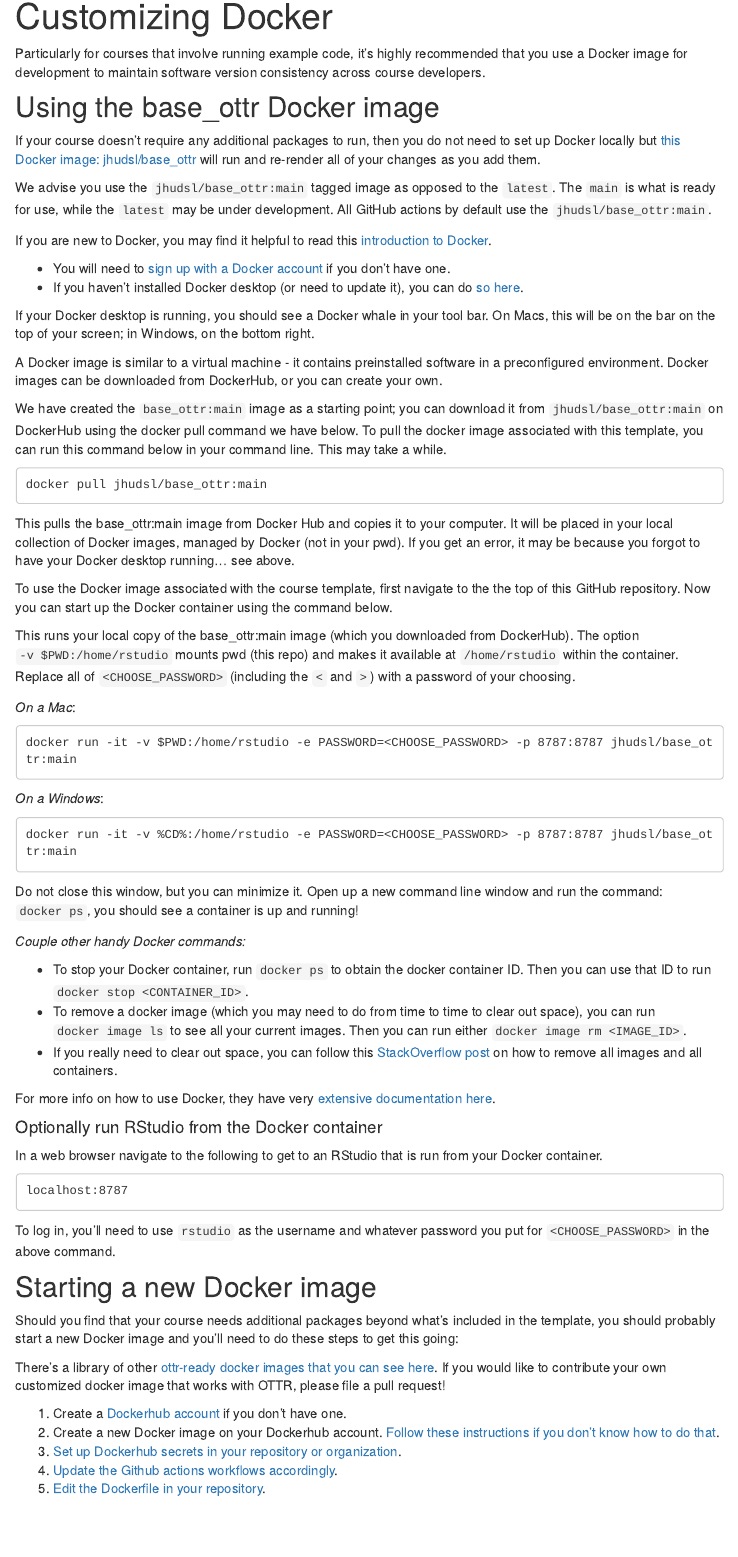
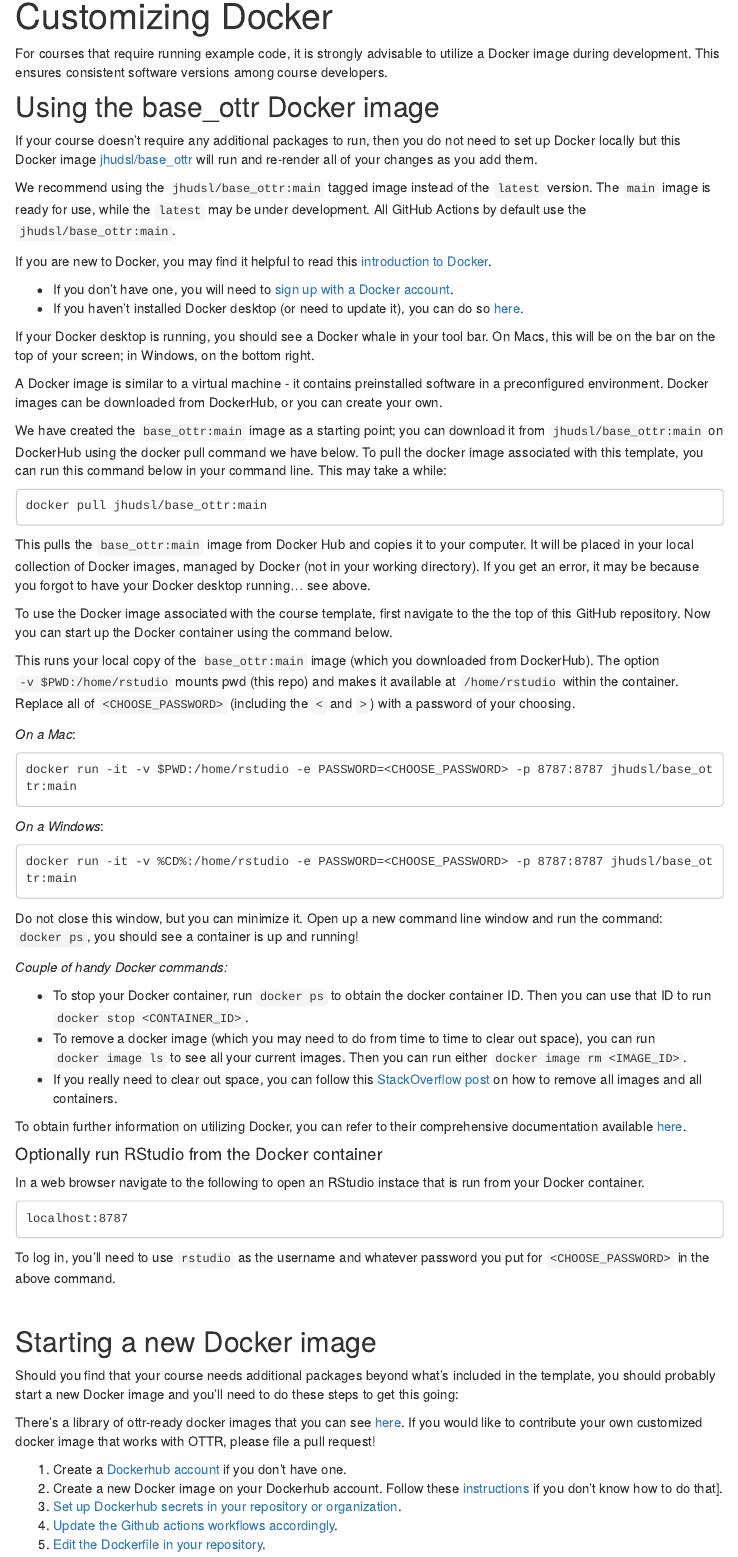
Before and after one commit to ottrproject/ottrproject.org, an R Markdown document (customize-docker.Rmd): the page in a window 1100 px wide, from 180 px down. The pictures show the output file customize-docker.html that the author committed with the source, opened offline; library style sheets and scripts come from the installed R packages; menus at the side of the page are left out.

Commit message:
Proofread customize-docker.Rmd and knit to HTML

````diff
--- a/customize-docker.Rmd
+++ b/customize-docker.Rmd
@@ -6,18 +6,18 @@
     toc_float: true
 ---
 
-Particularly for courses that involve running example code, it's highly recommended that you use a Docker image for development to maintain software version consistency across course developers.
+For courses that require running example code, it is strongly advisable to utilize a Docker image during development. This ensures consistent software versions among course developers.
 
 ## Using the base_ottr Docker image
 
-If your course doesn't require any additional packages to run, then you do not need to set up Docker locally but [this Docker image: jhudsl/base_ottr](https://hub.docker.com/repository/docker/jhudsl/base_ottr) will run and re-render all of your changes as you add them.
+If your course doesn't require any additional packages to run, then you do not need to set up Docker locally but this Docker image  [jhudsl/base_ottr](https://hub.docker.com/repository/docker/jhudsl/base_ottr) will run and re-render all of your changes as you add them.
 
-We advise you use the `jhudsl/base_ottr:main` tagged image as opposed to the `latest`. The `main` is what is ready for use, while the `latest` may be under development. All GitHub actions by default use the `jhudsl/base_ottr:main`.
+We recommend using the `jhudsl/base_ottr:main` tagged image instead of the `latest` version. The `main` image is ready for use, while the `latest` may be under development. All GitHub Actions by default use the `jhudsl/base_ottr:main`.
 
 If you are new to Docker, you may find it helpful to read this [introduction to Docker](https://jhudatascience.org/Adv_Reproducibility_in_Cancer_Informatics/launching-a-docker-image.html).
 
-- You will need to [sign up with a Docker account](https://hub.docker.com/) if you don't have one.
-- If you haven't installed Docker desktop (or need to update it), you can do [so here](https://docs.docker.com/get-docker/).
+- If you don't have one, you will need to [sign up with a Docker account](https://hub.docker.com/).
+- If you haven't installed Docker desktop (or need to update it), you can do so [here](https://docs.docker.com/get-docker/).
 
 If your Docker desktop is running, you should see a Docker whale in your tool bar.
 On Macs, this will be on the bar on the top of your screen; in Windows, on the bottom right.
@@ -26,20 +26,18 @@
 Docker images can be downloaded from DockerHub, or you can create your own.
 
 We have created the `base_ottr:main` image as a starting point; you can download it from `jhudsl/base_ottr:main` on DockerHub using the docker pull command we have below.
-To pull the docker image associated with this template, you can run this command below in your command line.
-This may take a while.
+To pull the docker image associated with this template, you can run this command below in your command line. This may take a while:
 
 ```
 docker pull jhudsl/base_ottr:main
 ```
 
-This pulls the base_ottr:main image from Docker Hub and copies it to your computer.
-It will be placed in your local collection of Docker images, managed by Docker (not in your pwd). If you get an error, it may be because you forgot to have your Docker desktop running... see above.
+This pulls the `base_ottr:main` image from Docker Hub and copies it to your computer. It will be placed in your local collection of Docker images, managed by Docker (not in your working directory). If you get an error, it may be because you forgot to have your Docker desktop running... see above.
 
 To use the Docker image associated with the course template, first navigate to the the top of this GitHub repository.
 Now you can start up the Docker container using the command below.
 
-This runs your local copy of the base_ottr:main image (which you downloaded from DockerHub).
+This runs your local copy of the `base_ottr:main` image (which you downloaded from DockerHub).
 The option `-v $PWD:/home/rstudio` mounts pwd (this repo) and makes it available at `/home/rstudio` within the container.
 Replace all of `<CHOOSE_PASSWORD>` (including the `<` and `>`) with a password of your choosing.
 
@@ -56,7 +54,7 @@
 Do not close this window, but you can minimize it.
 Open up a new command line window and run the command: `docker ps`, you should see a container is up and running!
 
-_Couple other handy Docker commands:_
+_Couple of handy Docker commands:_
 
 - To stop your Docker container, run `docker ps` to obtain the docker container ID.
 Then you can use that ID to run `docker stop <CONTAINER_ID>`.
@@ -64,11 +62,11 @@
 Then you can run either `docker image rm <IMAGE_ID>`.
 - If you really need to clear out space, you can follow this [StackOverflow post](https://stackoverflow.com/questions/44785585/docker-how-to-delete-all-local-docker-images) on how to remove all images and all containers.
 
-For more info on how to use Docker, they have very [extensive documentation here](https://docs.docker.com/).
+To obtain further information on utilizing Docker, you can refer to their comprehensive documentation available [here](https://docs.docker.com/).
 
 #### Optionally run RStudio from the Docker container
 
-In a web browser navigate to the following to get to an RStudio that is run from your Docker container.
+In a web browser navigate to the following to open an RStudio instace that is run from your Docker container.
 
 ```
 localhost:8787
@@ -76,14 +74,17 @@
 
 To log in, you'll need to use `rstudio` as the username and whatever password you put for `<CHOOSE_PASSWORD>` in the above command.
 
+
+<br>
+
 ## Starting a new Docker image
 
 Should you find that your course needs additional packages beyond what's included in the template, you should probably start a new Docker image and you'll need to do these steps to get this going:
 
-There's a library of other [ottr-ready docker images that you can see here](https://github.com/jhudsl/ottr_docker). If you would like to contribute your own customized docker image that works with OTTR, please file a pull request!
+There's a library of ottr-ready docker images that you can see [here](https://github.com/jhudsl/ottr_docker). If you would like to contribute your own customized docker image that works with OTTR, please file a pull request!
 
 1) Create a [Dockerhub account](https://hub.docker.com/signup) if you don't have one.
-2) Create a new Docker image on your Dockerhub account. [Follow these instructions if you don't know how to do that](https://jhudatascience.org/Adv_Reproducibility_in_Cancer_Informatics/launching-a-docker-image.html).
+2) Create a new Docker image on your Dockerhub account. Follow these [instructions](https://jhudatascience.org/Adv_Reproducibility_in_Cancer_Informatics/launching-a-docker-image.html) if you don't know how to do that].
 3) [Set up Dockerhub secrets in your repository or organization](#set-dockerhub-related-secrets).
 4) [Update the Github actions workflows accordingly](#updating-workflows-for-new-docker-image).
 5) [Edit the Dockerfile in your repository](#modifying-the-dockerfile-for-a-new-image).
````
Also changed, not shown: customize-docker.html.
